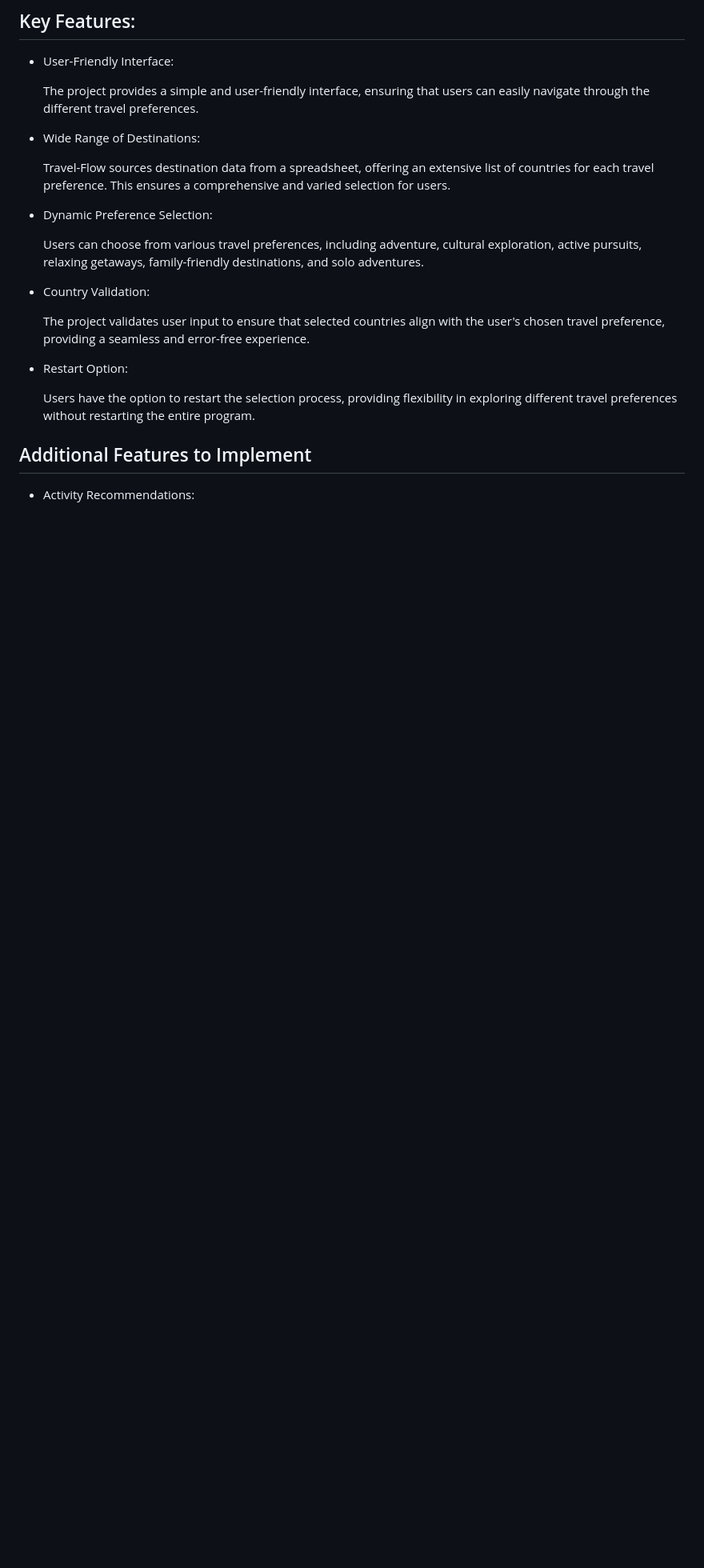
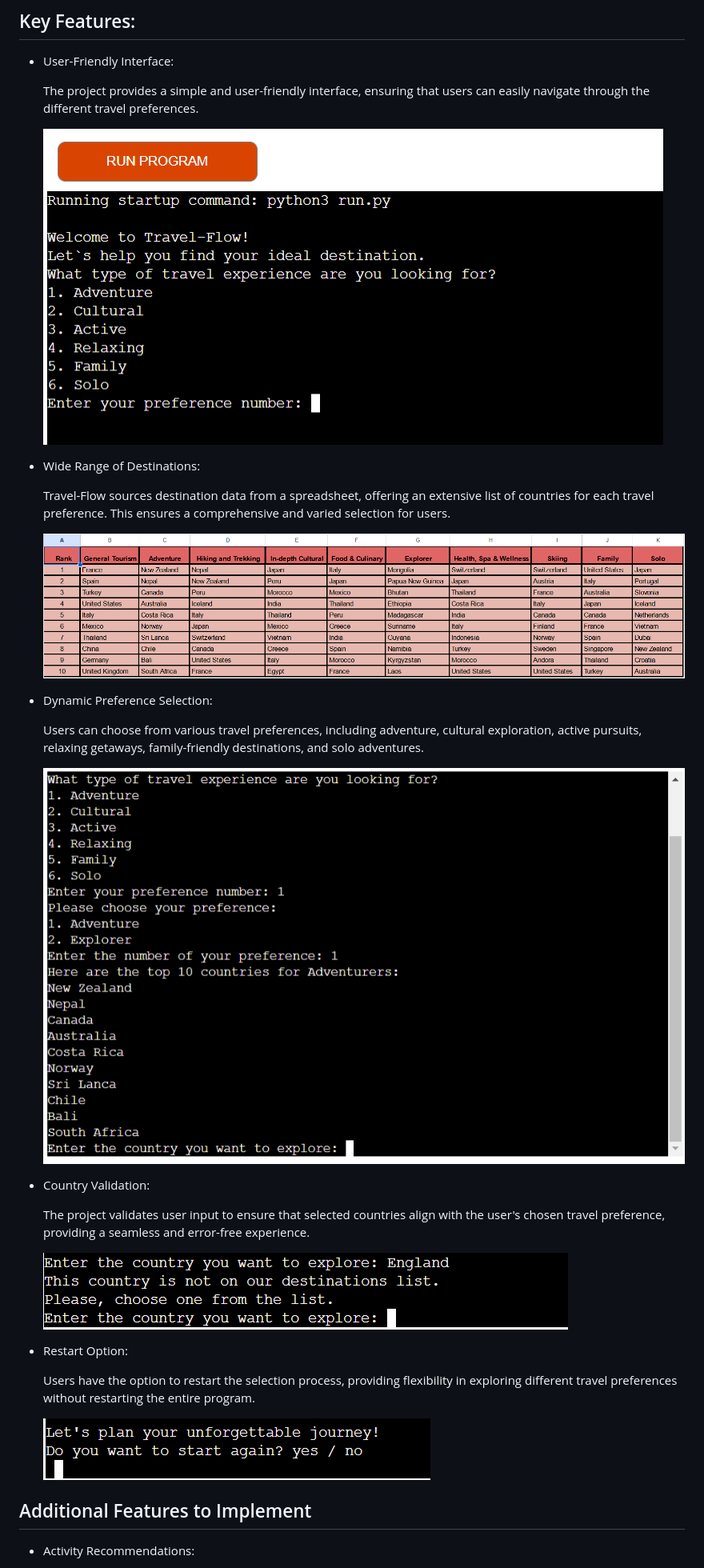
Before and after one commit to desideneva/travel-flow, a Markdown page: README.md, the part around the change printed below. Shown: that part at 80% size. Rendered like a GitHub page; blank space fills up the shorter version.

Commit message:
Add images to key features section in README

```diff
--- a/README.md
+++ b/README.md
@@ -11,21 +13,31 @@ This project is tailored for individuals seeking personalized travel recommendat
 
   The project provides a simple and user-friendly interface, ensuring that users can easily navigate through the different travel preferences.
 
+  ![start](assets/start.PNG)
+
 - Wide Range of Destinations:
 
   Travel-Flow sources destination data from a spreadsheet, offering an extensive list of countries for each travel preference. This ensures a comprehensive and varied selection for users.
+
+  ![spreadsheet](assets/gspreadsheet.PNG)
 
 - Dynamic Preference Selection:
 
   Users can choose from various travel preferences, including adventure, cultural exploration, active pursuits, relaxing getaways, family-friendly destinations, and solo adventures.
 
+  ![selection](assets/selection.PNG)
+
 - Country Validation:
 
   The project validates user input to ensure that selected countries align with the user's chosen travel preference, providing a seamless and error-free experience.
 
+  ![validation](assets/country-validation.PNG)
+
 - Restart Option:
 
   Users have the option to restart the selection process, providing flexibility in exploring different travel preferences without restarting the entire program.
+
+  ![restart](assets/restart-option.PNG)
 
 ## Additional Features to Implement
 
```
Also changed, not shown: other parts of README.md (+2 -0 lines).
